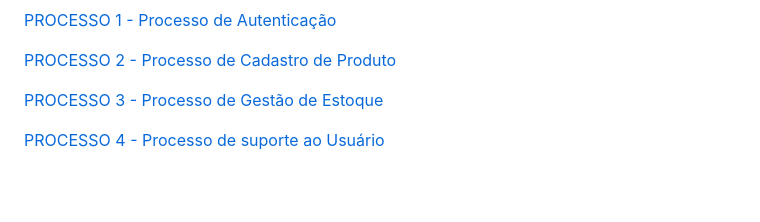
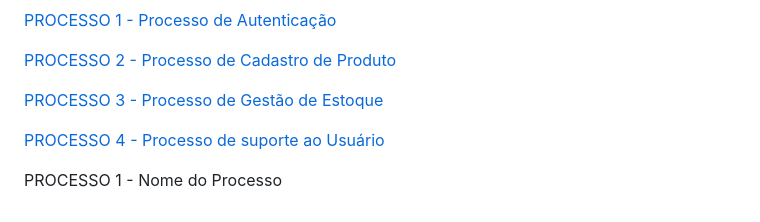
Before and after one commit to lucasgfoli/Gestao-Facil, a Markdown page: docs/3-Modelagem-Processos-Negócio.md, the part around the change. GitHub-like rendering; blank space fills up the shorter version.

```diff
--- a/docs/3-Modelagem-Processos-Negócio.md
+++ b/docs/3-Modelagem-Processos-Negócio.md
@@ -77,3 +77,5 @@ O processo de suporte ao usuário envolve o esclarecimento de dúvidas, a resolu
 [PROCESSO 3 - Processo de Gestão de Estoque](./processos/processo-2-nome-do-processo.md "Detalhamento do Processo 2.")
 
 [PROCESSO 4 - Processo de suporte ao Usuário](./processos/processo-2-nome-do-processo.md "Detalhamento do Processo 2.")
+
+PROCESSO 1 - Nome do Processo
```
